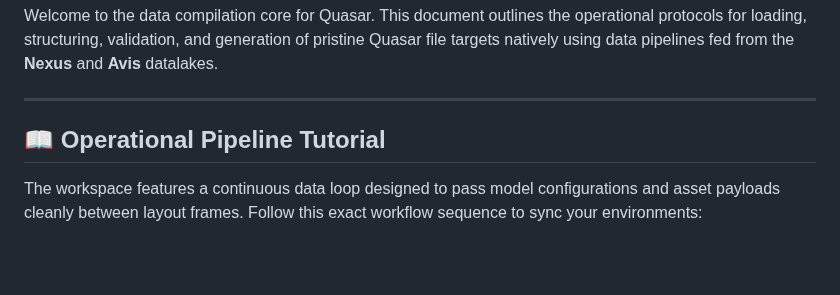
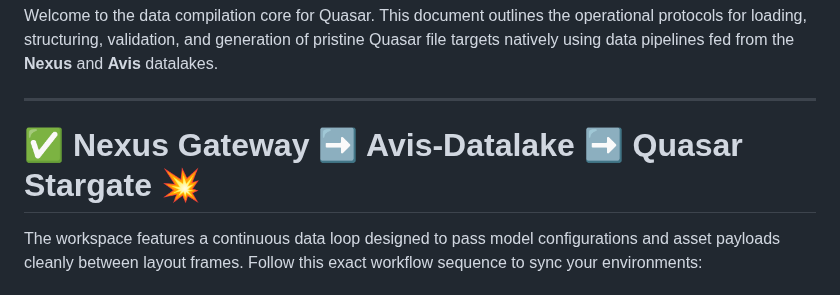
Before and after one commit to mercwar/Quasar, a Markdown page: README.md, the part around the change. GitHub-like rendering; blank space fills up the shorter version.

Commit message:
Update tutorial section title in README.md

```diff
--- a/README.md
+++ b/README.md
@@ -122,7 +122,7 @@ Welcome to the data compilation core for Quasar. This document outlines the oper
 
 ---
 
-## 📖 Operational Pipeline Tutorial
+# ✅ Nexus Gateway ➡️ Avis-Datalake  ➡️  Quasar Stargate 💥
 
 The workspace features a continuous data loop designed to pass model configurations and asset payloads cleanly between layout frames. Follow this exact workflow sequence to sync your environments:
 
```
